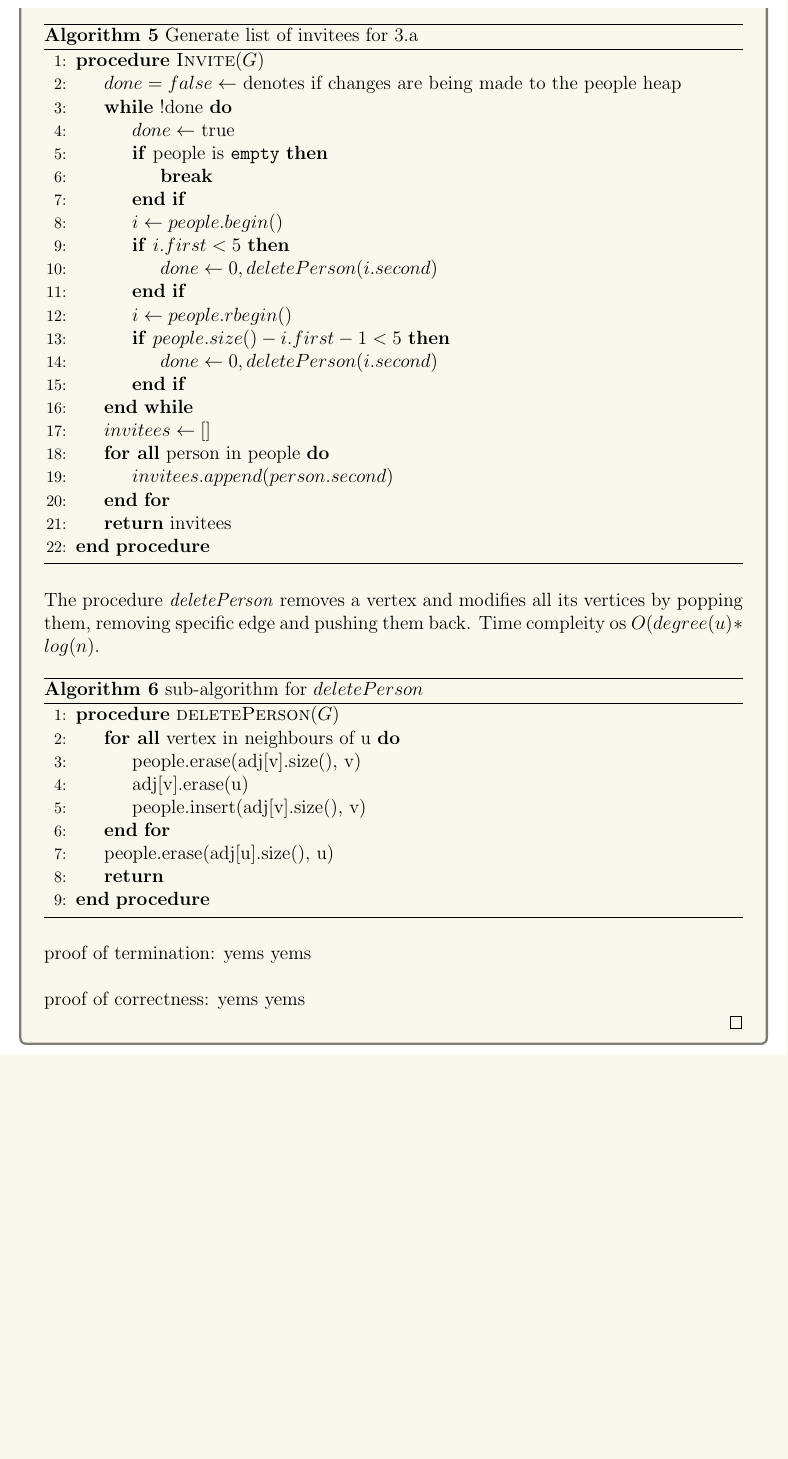
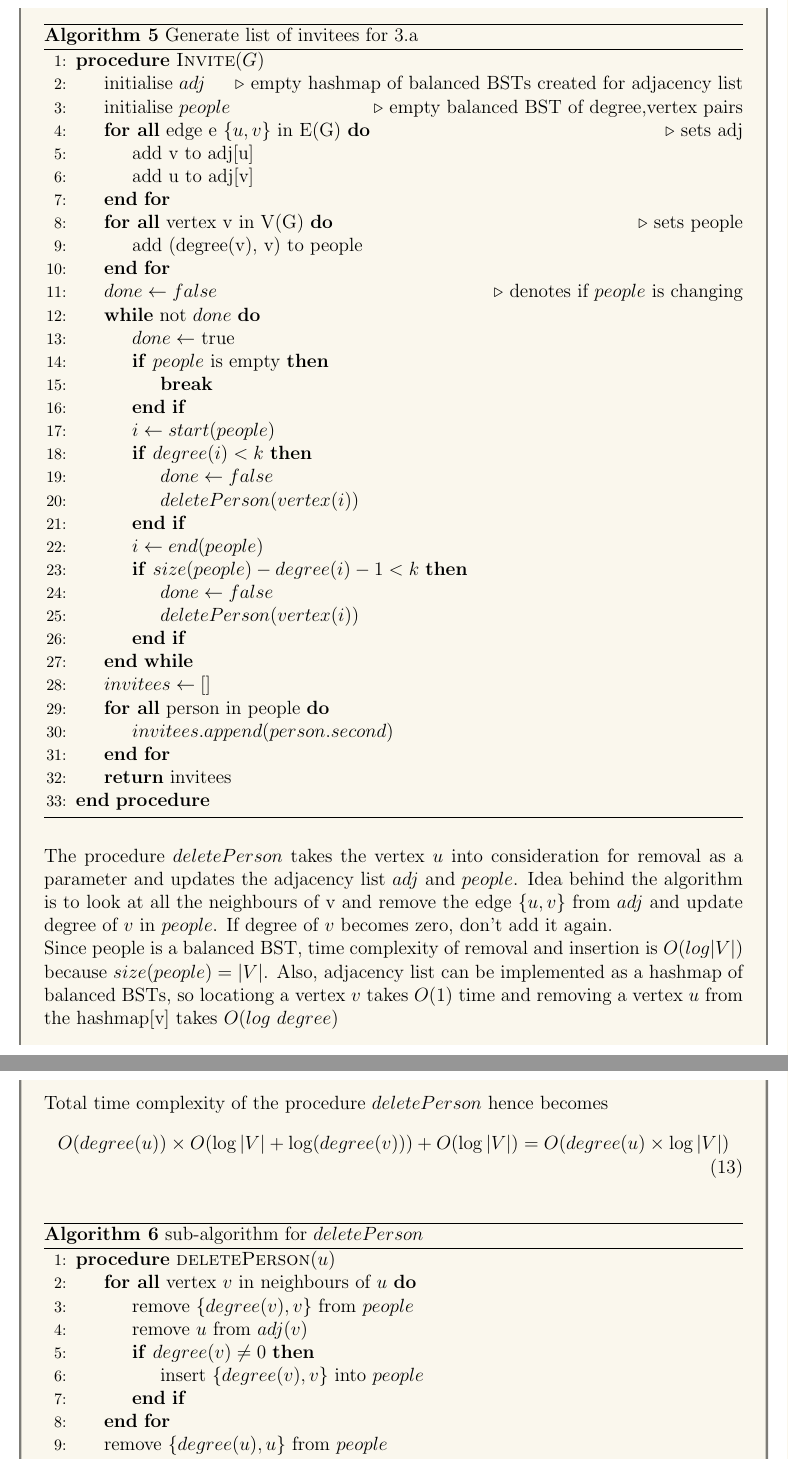
Before and after one commit to MallikaPrabhakar/COL351, a LaTeX problem sheet (Assignment1/main.tex, which reads Assignment1/3a.tex): part of page 10 of 14 before the commit and two parts of pages 10 and 11 of 13 after it, the two joined at a grey line, cut so that both start at the same text, the shorter picture padded with empty space. Compiled offline with pdfLaTeX.

Commit message:
Updates from Overleaf

```diff
--- a/Assignment1/3a.tex
+++ b/Assignment1/3a.tex
@@ -27,19 +27,31 @@
             \caption{Generate list of invitees for 3.a}
             \begin{algorithmic}[1]
                 \Procedure{Invite}{$G$}
-                    \State{$done=false\gets$ denotes if changes are being made to the people heap}
-                    \While{!done}
+                    \State{initialise $adj$} \Comment{empty hashmap of balanced BSTs created for adjacency list}
+                    \State{initialise $people$} \Comment{empty balanced BST of degree,vertex pairs}
+                    \ForAll{edge e $\{ u, v \}$ in E(G)} \Comment{sets adj}
+                        \State{add v to adj[u]}
+                        \State{add u to adj[v]}
+                    \EndFor{}
+                    \ForAll{vertex v in V(G)} \Comment{sets people}
+                        \State{add (degree(v), v) to people}
+                    \EndFor{}
+
+                    \State{$done\gets false$} \Comment{denotes if $people$ is changing}
+                    \While{not $done$}
                         \State{$done\gets$ true}
-                        \If{people is \texttt{empty}}
+                        \If{$people$ is empty}
                             \State{\textbf{break}}
                         \EndIf{}
-                        \State{$i\gets people.begin()$}
-                        \If{$i.first < 5$}
-                            \State{$done\gets 0, deletePerson(i.second)$}
+                        \State{$i\gets start(people)$}
+                        \If{$degree(i) < k$}
+                            \State{$done\gets false$}
+                            \State{$deletePerson(vertex(i))$}
                         \EndIf{}
-                        \State{$i\gets people.rbegin()$}
-                        \If{$people.size()-i.first-1<5$}
-                            \State{$done\gets 0, deletePerson(i.second)$}
+                        \State{$i\gets end(people)$}
+                        \If{$size(people)-degree(i)-1 < k$}
+                            \State{$done\gets false$}
+                            \State{$deletePerson(vertex(i))$}
                         \EndIf{}
                     \EndWhile{}
                     \State{$invitees\gets[]$}
@@ -51,17 +63,29 @@
             \end{algorithmic}
         \end{algorithm}
 
-        The procedure \textit{deletePerson} removes a vertex and modifies all its vertices by popping them, removing specific edge and pushing them back. Time compleity os $O(degree(u)*log(n)$.
+        The procedure $deletePerson$ takes the vertex $u$ into consideration for removal as a parameter and updates the adjacency list $adj$ and $people$. Idea behind the algorithm is to look at all the neighbours of v and remove the edge $\{u,v\}$ from $adj$ and update degree of $v$ in $people$. If degree of $v$ becomes zero, don't add it again.\\
+        Since people is a balanced BST, time complexity of removal and insertion is $O(log|V|)$ because $size(people)=|V|$. Also, adjacency list can be implemented as a hashmap of balanced BSTs, so locationg a vertex $v$ takes $O(1)$ time and removing a vertex $u$ from the hashmap[v] takes $O(log \ degree)$
+        \\
+        Total time complexity of the procedure $deletePerson$ hence becomes
+        \begin{equation}
+            \begin{split}
+                O(degree(u))\times O(\log|V| +\log(degree(v)))+O(\log|V| )
+                &=O(degree(u)\times \log|V|)
+            \end{split}
+        \end{equation}
+
         \begin{algorithm}[H]
             \caption{sub-algorithm for $deletePerson$}
             \begin{algorithmic}[1]
-                \Procedure{deletePerson}{$G$}
-                \ForAll{vertex in neighbours of u}
-                \State{people.erase({adj[v].size(), v})}
-                \State{adj[v].erase(u)}
-                \State{people.insert({adj[v].size(), v})}
+                \Procedure{deletePerson}{$u$}
+                \ForAll{vertex $v$ in neighbours of $u$}
+                \State{remove $\{degree(v), v\}$ from $people$}
+                \State{remove $u$ from $adj(v)$}
+                \If{$degree(v)\neq 0$}
+                    \State{insert $\{degree(v), v\}$ into $people$}
+                \EndIf{}
                 \EndFor
-                \State{people.erase({adj[u].size(), u})}
+                \State{remove $\{degree(u), u\}$ from $people$}
                 \State{\Return{}}
                 \EndProcedure{}
             \end{algorithmic}
@@ -69,8 +98,3 @@
 
-        proof of termination:
-        yems yems\\
-        \\
-        proof of correctness:
-        yems yems\\
     \end{proof}
 \end{solution}
```
Also changed, not shown: Assignment1/3b.tex (+17 -23 lines), Assignment1/3a.tex (5 more changed lines).
